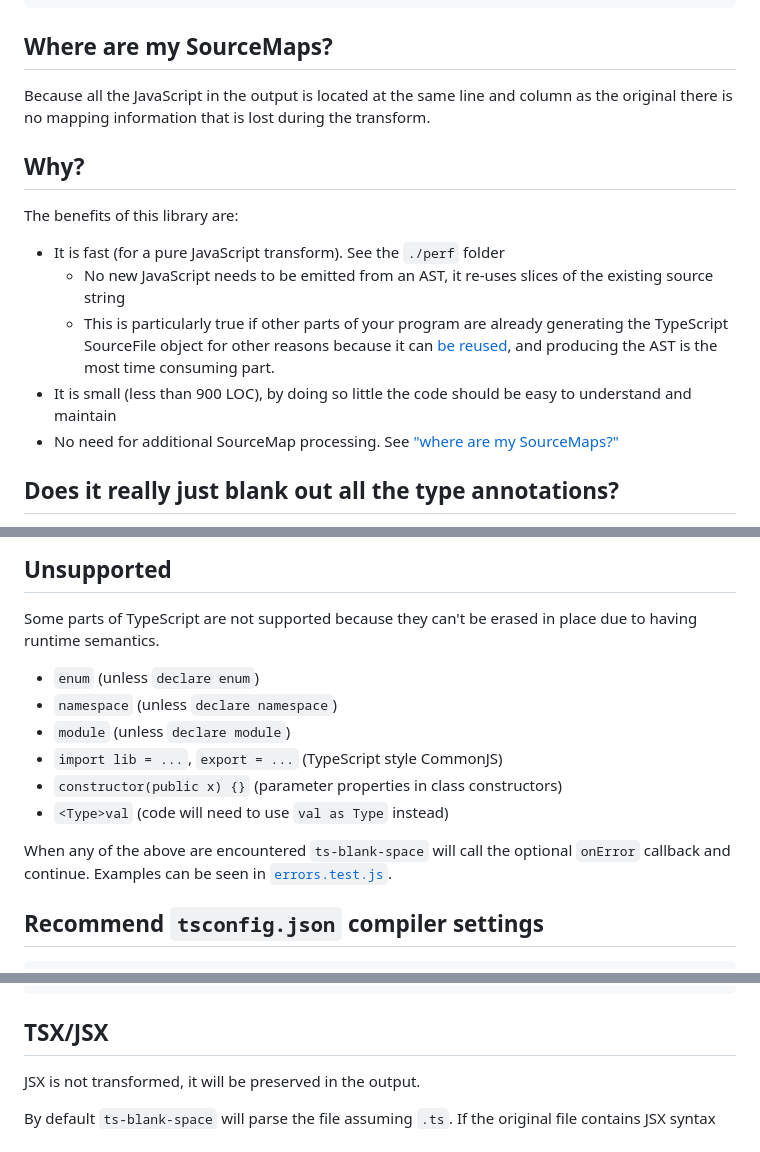
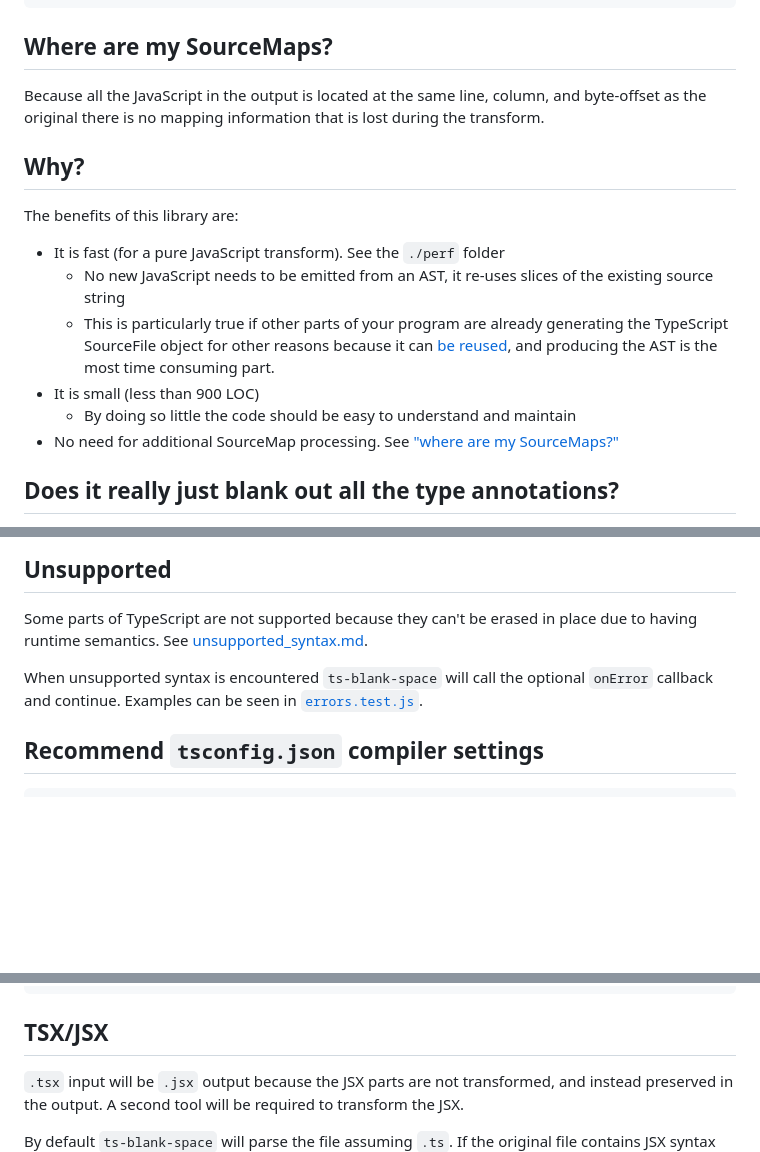
Before and after one commit to bloomberg/ts-blank-space, a Markdown page: README.md, 3 parts joined by grey strips. GitHub-like rendering; blank space fills up the shorter version.

Commit message:
docs: expand details on unsupported syntax

```diff
--- a/README.md
+++ b/README.md
@@ -71,7 +71,7 @@ console.log(blankSourceFile(ast));
 
 ## Where are my SourceMaps?
 
-Because all the JavaScript in the output is located at the same line and column as the original
+Because all the JavaScript in the output is located at the same line, column, and byte-offset as the original
 there is no mapping information that is lost during the transform.
 
 ## Why?
@@ -81,7 +81,8 @@ The benefits of this library are:
 - It is fast (for a pure JavaScript transform). See the `./perf` folder
   - No new JavaScript needs to be emitted from an AST, it re-uses slices of the existing source string
   - This is particularly true if other parts of your program are already generating the TypeScript SourceFile object for other reasons because it can [be reused](#bring-your-own-ast), and producing the AST is the most time consuming part.
-- It is small (less than 900 LOC), by doing so little the code should be easy to understand and maintain
+- It is small (less than 900 LOC)
+  - By doing so little the code should be easy to understand and maintain
 - No need for additional SourceMap processing. See ["where are my SourceMaps?"](#where-are-my-sourcemaps)
 
 ## Does it really just blank out all the type annotations?
@@ -133,16 +135,9 @@ let f = (a        , b
 ## Unsupported
 
 Some parts of TypeScript are not supported because they can't be erased in place due to having
-runtime semantics.
+runtime semantics. See [unsupported_syntax.md](./docs/unsupported_syntax.md).
 
-- `enum` (unless `declare enum`)
-- `namespace` (unless `declare namespace`)
-- `module` (unless `declare module`)
-- `import lib = ...`, `export = ...` (TypeScript style CommonJS)
-- `constructor(public x) {}` (parameter properties in class constructors)
-- `<Type>val` (code will need to use `val as Type` instead)
-
-When any of the above are encountered `ts-blank-space` will call the optional `onError` callback and continue.
+When unsupported syntax is encountered `ts-blank-space` will call the optional `onError` callback and continue.
 Examples can be seen in [`errors.test.js`](./tests/errors.test.js).
 
 ## Recommend `tsconfig.json` compiler settings
@@ -160,6 +155,6 @@ Examples can be seen in [`errors.test.js`](./tests/errors.test.js).
 
 ## TSX/JSX
 
-JSX is not transformed, it will be preserved in the output.
+`.tsx` input will be `.jsx` output because the JSX parts are not transformed, and instead preserved in the output. A second tool will be required to transform the JSX.
 
 By default `ts-blank-space` will parse the file assuming `.ts`. If the original file contains JSX syntax
```
Also changed, not shown: other parts of README.md (+2 -1 lines), docs/unsupported_syntax.md (added, +173 -0 lines).
